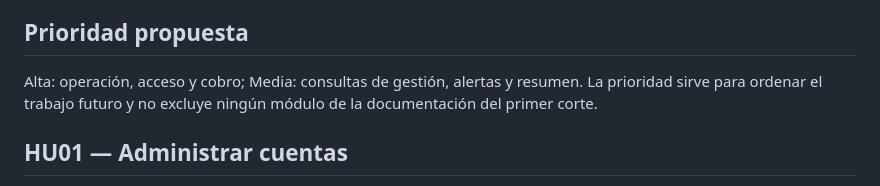
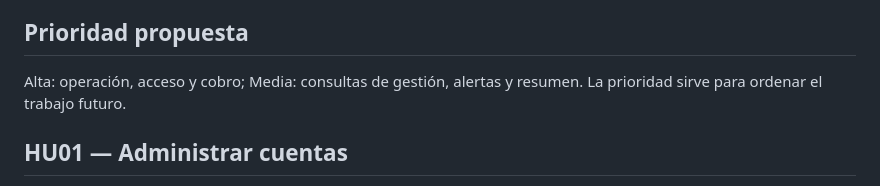
Before and after one commit to CardenasGMP/Proyecto-SIAR-Uniajc-, a Markdown page: 02-ingenieria-de-requerimientos/01-historias-de-usuario.md, the part around the change. Drawn GitHub-style.

```diff
--- a/02-ingenieria-de-requerimientos/01-historias-de-usuario.md
+++ b/02-ingenieria-de-requerimientos/01-historias-de-usuario.md
@@ -6,7 +6,7 @@ Esta versión cubre todos los módulos y corresponde únicamente a documentació
 
 ## Prioridad propuesta
 
-Alta: operación, acceso y cobro; Media: consultas de gestión, alertas y resumen. La prioridad sirve para ordenar el trabajo futuro y no excluye ningún módulo de la documentación del primer corte.
+Alta: operación, acceso y cobro; Media: consultas de gestión, alertas y resumen. La prioridad sirve para ordenar el trabajo futuro.
 
 ## HU01 — Administrar cuentas
 
```
